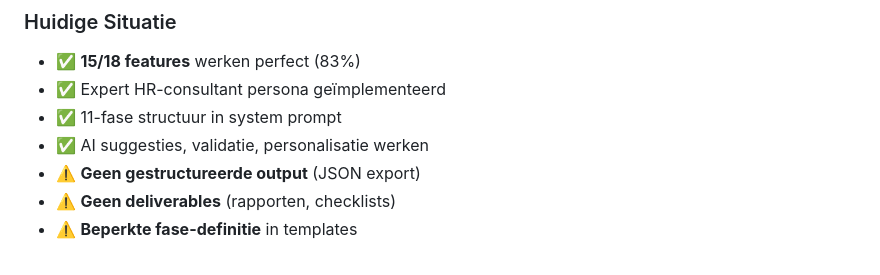
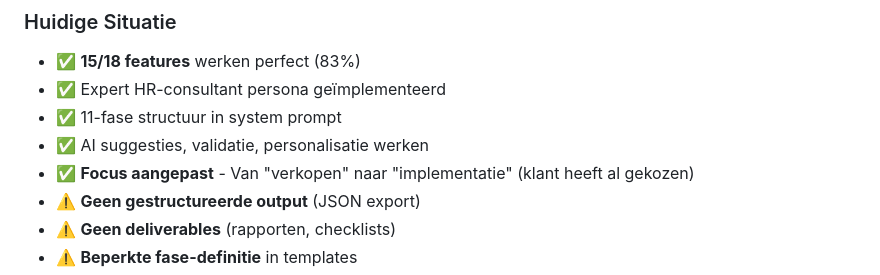
Before and after one commit to styler1one/hr-intrvw, a Markdown page: VERBETERPLAN.md, the part around the change. Drawn GitHub-style.

Commit message:
Update verbeterplan: focus shift already implemented

```diff
--- a/VERBETERPLAN.md
+++ b/VERBETERPLAN.md
@@ -13,6 +13,7 @@
 - ✅ Expert HR-consultant persona geïmplementeerd
 - ✅ 11-fase structuur in system prompt
 - ✅ AI suggesties, validatie, personalisatie werken
+- ✅ **Focus aangepast** - Van "verkopen" naar "implementatie" (klant heeft al gekozen)
 - ⚠️ **Geen gestructureerde output** (JSON export)
 - ⚠️ **Geen deliverables** (rapporten, checklists)
 - ⚠️ **Beperkte fase-definitie** in templates
```
